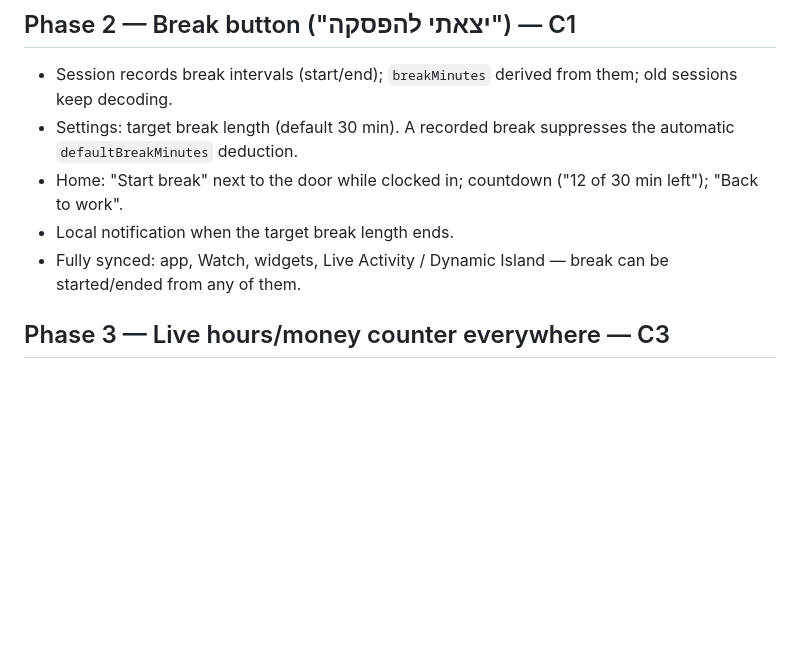
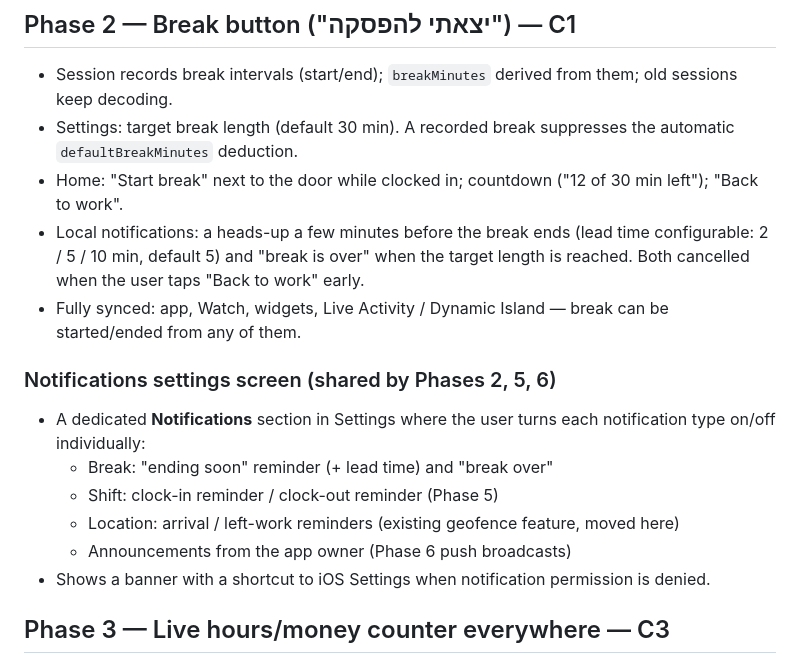
Before and after one commit to WoodbutcherTh1/HoursTracker, a Markdown page: docs/PLAN.md, the part around the change. Drawn GitHub-style; blank space fills up the shorter version.

Commit message:
Plan: break-ending reminder and per-feature Notifications settings
Co-Authored-By: Claude Opus 5.5 <noreply@anthropic.com>
Claude-Session: https://claude.ai/code/session_01LX8636W6cc43xe733nPZrD

```diff
--- a/docs/PLAN.md
+++ b/docs/PLAN.md
@@ -24,9 +24,21 @@ on `claude/planning-requests-bb6hz1`. Status: ⬜ todo · 🟡 in progress ·
   the automatic `defaultBreakMinutes` deduction.
 - Home: "Start break" next to the door while clocked in; countdown
   ("12 of 30 min left"); "Back to work".
-- Local notification when the target break length ends.
+- Local notifications: a heads-up a few minutes before the break ends
+  (lead time configurable: 2 / 5 / 10 min, default 5) and "break is over" when the target length is reached.
+  Both cancelled when the user taps "Back to work" early.
 - Fully synced: app, Watch, widgets, Live Activity / Dynamic Island — break
   can be started/ended from any of them.
+
+### Notifications settings screen (shared by Phases 2, 5, 6)
+
+- A dedicated **Notifications** section in Settings where the user turns each
+  notification type on/off individually:
+  - Break: "ending soon" reminder (+ lead time) and "break over"
+  - Shift: clock-in reminder / clock-out reminder (Phase 5)
+  - Location: arrival / left-work reminders (existing geofence feature, moved here)
+  - Announcements from the app owner (Phase 6 push broadcasts)
+- Shows a banner with a shortcut to iOS Settings when notification permission is denied.
 
 ## Phase 3 — Live hours/money counter everywhere — C3
 
```
